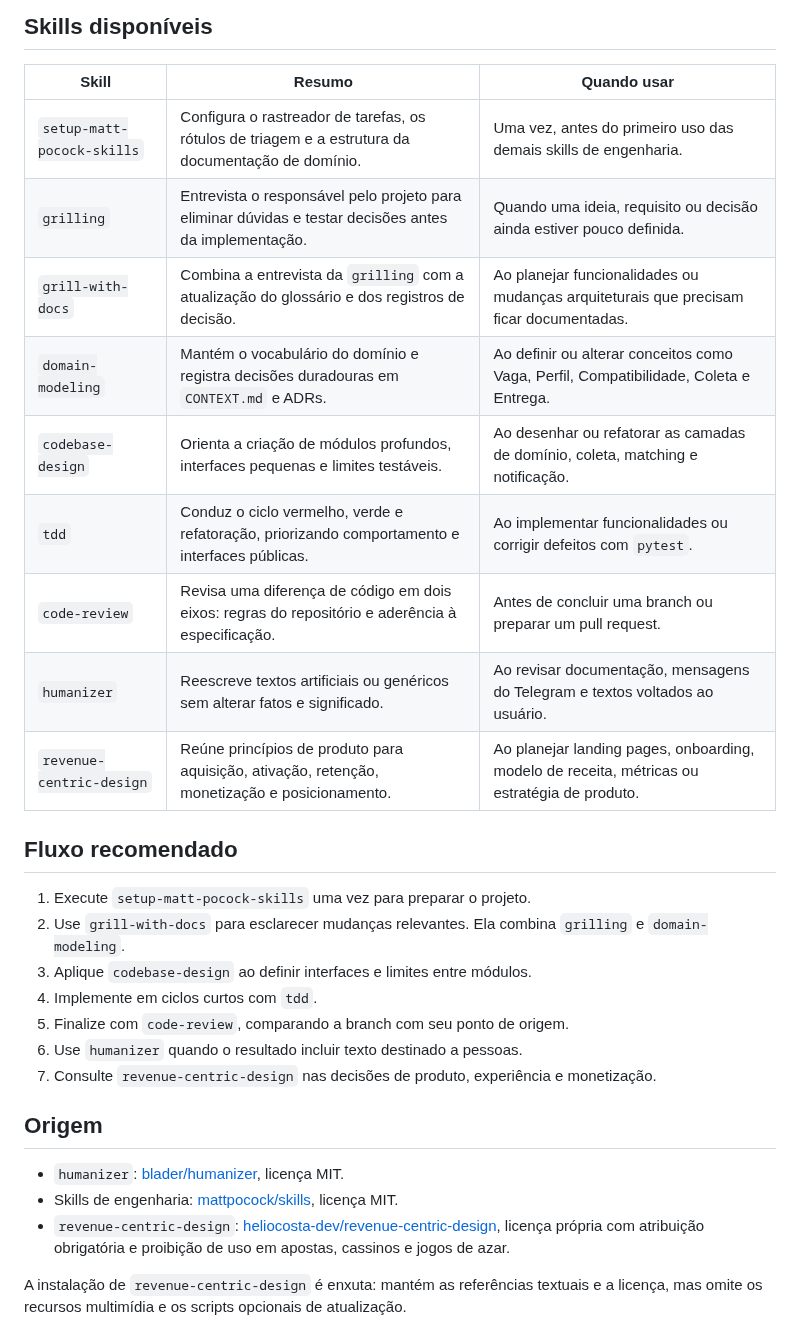
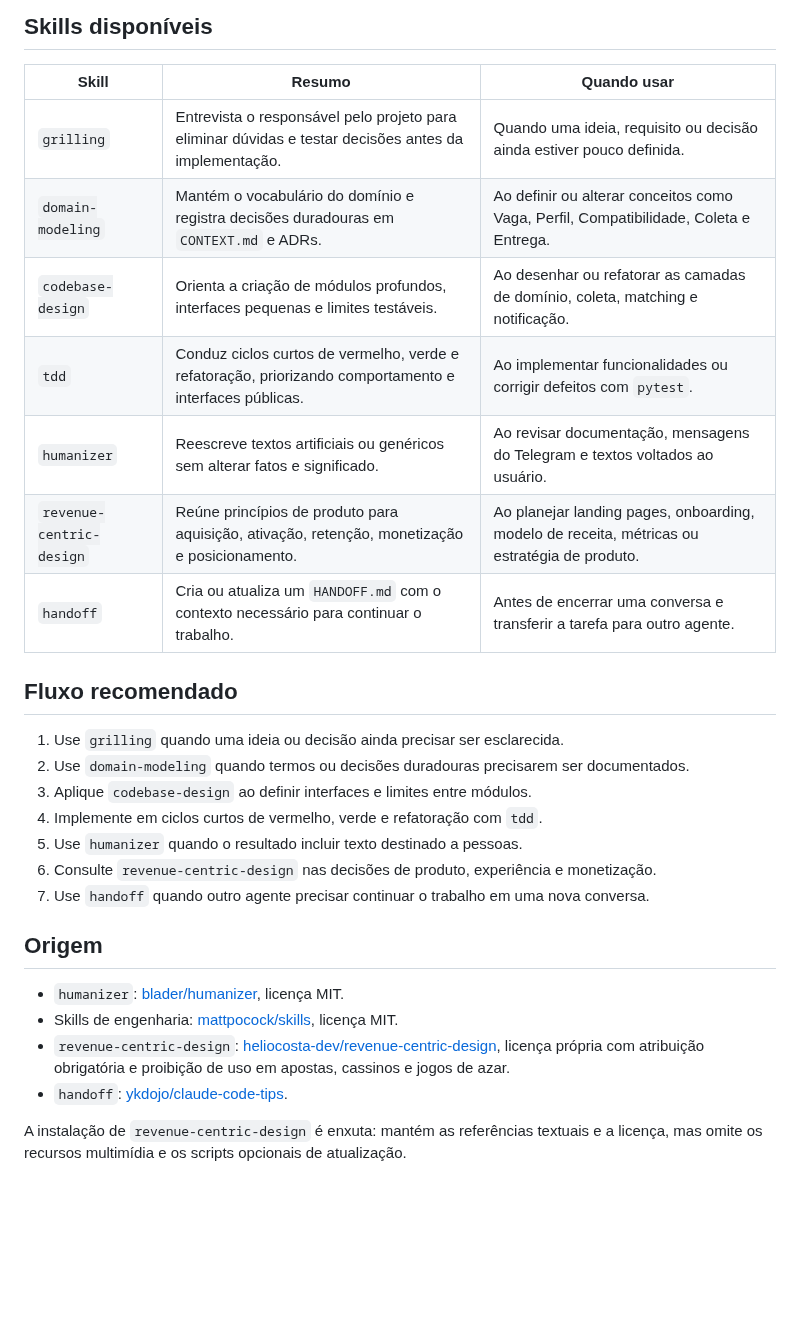
Before and after one commit to babue0/RadarEstagio, a Markdown page: .agents/skills/README.md, the part around the change. GitHub-like rendering; blank space fills up the shorter version.

Commit message:
docs(skills): atualiza catálogo do projeto

```diff
--- a/.agents/skills/README.md
+++ b/.agents/skills/README.md
@@ -6,31 +6,30 @@ Este diretório reúne as instruções reutilizáveis que orientam os agentes du
 
 | Skill | Resumo | Quando usar |
 | --- | --- | --- |
-| `setup-matt-pocock-skills` | Configura o rastreador de tarefas, os rótulos de triagem e a estrutura da documentação de domínio. | Uma vez, antes do primeiro uso das demais skills de engenharia. |
 | `grilling` | Entrevista o responsável pelo projeto para eliminar dúvidas e testar decisões antes da implementação. | Quando uma ideia, requisito ou decisão ainda estiver pouco definida. |
-| `grill-with-docs` | Combina a entrevista da `grilling` com a atualização do glossário e dos registros de decisão. | Ao planejar funcionalidades ou mudanças arquiteturais que precisam ficar documentadas. |
 | `domain-modeling` | Mantém o vocabulário do domínio e registra decisões duradouras em `CONTEXT.md` e ADRs. | Ao definir ou alterar conceitos como Vaga, Perfil, Compatibilidade, Coleta e Entrega. |
 | `codebase-design` | Orienta a criação de módulos profundos, interfaces pequenas e limites testáveis. | Ao desenhar ou refatorar as camadas de domínio, coleta, matching e notificação. |
-| `tdd` | Conduz o ciclo vermelho, verde e refatoração, priorizando comportamento e interfaces públicas. | Ao implementar funcionalidades ou corrigir defeitos com `pytest`. |
-| `code-review` | Revisa uma diferença de código em dois eixos: regras do repositório e aderência à especificação. | Antes de concluir uma branch ou preparar um pull request. |
+| `tdd` | Conduz ciclos curtos de vermelho, verde e refatoração, priorizando comportamento e interfaces públicas. | Ao implementar funcionalidades ou corrigir defeitos com `pytest`. |
 | `humanizer` | Reescreve textos artificiais ou genéricos sem alterar fatos e significado. | Ao revisar documentação, mensagens do Telegram e textos voltados ao usuário. |
 | `revenue-centric-design` | Reúne princípios de produto para aquisição, ativação, retenção, monetização e posicionamento. | Ao planejar landing pages, onboarding, modelo de receita, métricas ou estratégia de produto. |
+| `handoff` | Cria ou atualiza um `HANDOFF.md` com o contexto necessário para continuar o trabalho. | Antes de encerrar uma conversa e transferir a tarefa para outro agente. |
 
 ## Fluxo recomendado
 
-1. Execute `setup-matt-pocock-skills` uma vez para preparar o projeto.
-2. Use `grill-with-docs` para esclarecer mudanças relevantes. Ela combina `grilling` e `domain-modeling`.
+1. Use `grilling` quando uma ideia ou decisão ainda precisar ser esclarecida.
+2. Use `domain-modeling` quando termos ou decisões duradouras precisarem ser documentados.
 3. Aplique `codebase-design` ao definir interfaces e limites entre módulos.
-4. Implemente em ciclos curtos com `tdd`.
-5. Finalize com `code-review`, comparando a branch com seu ponto de origem.
-6. Use `humanizer` quando o resultado incluir texto destinado a pessoas.
-7. Consulte `revenue-centric-design` nas decisões de produto, experiência e monetização.
+4. Implemente em ciclos curtos de vermelho, verde e refatoração com `tdd`.
+5. Use `humanizer` quando o resultado incluir texto destinado a pessoas.
+6. Consulte `revenue-centric-design` nas decisões de produto, experiência e monetização.
+7. Use `handoff` quando outro agente precisar continuar o trabalho em uma nova conversa.
 
 ## Origem
 
 - `humanizer`: [blader/humanizer](https://github.com/blader/humanizer), licença MIT.
 - Skills de engenharia: [mattpocock/skills](https://github.com/mattpocock/skills), licença MIT.
 - `revenue-centric-design`: [heliocosta-dev/revenue-centric-design](https://github.com/heliocosta-dev/revenue-centric-design), licença própria com atribuição obrigatória e proibição de uso em apostas, cassinos e jogos de azar.
+- `handoff`: [ykdojo/claude-code-tips](https://github.com/ykdojo/claude-code-tips/tree/main/skills/handoff).
 
 A instalação de `revenue-centric-design` é enxuta: mantém as referências textuais e a licença, mas omite os recursos multimídia e os scripts opcionais de atualização.
 
```
